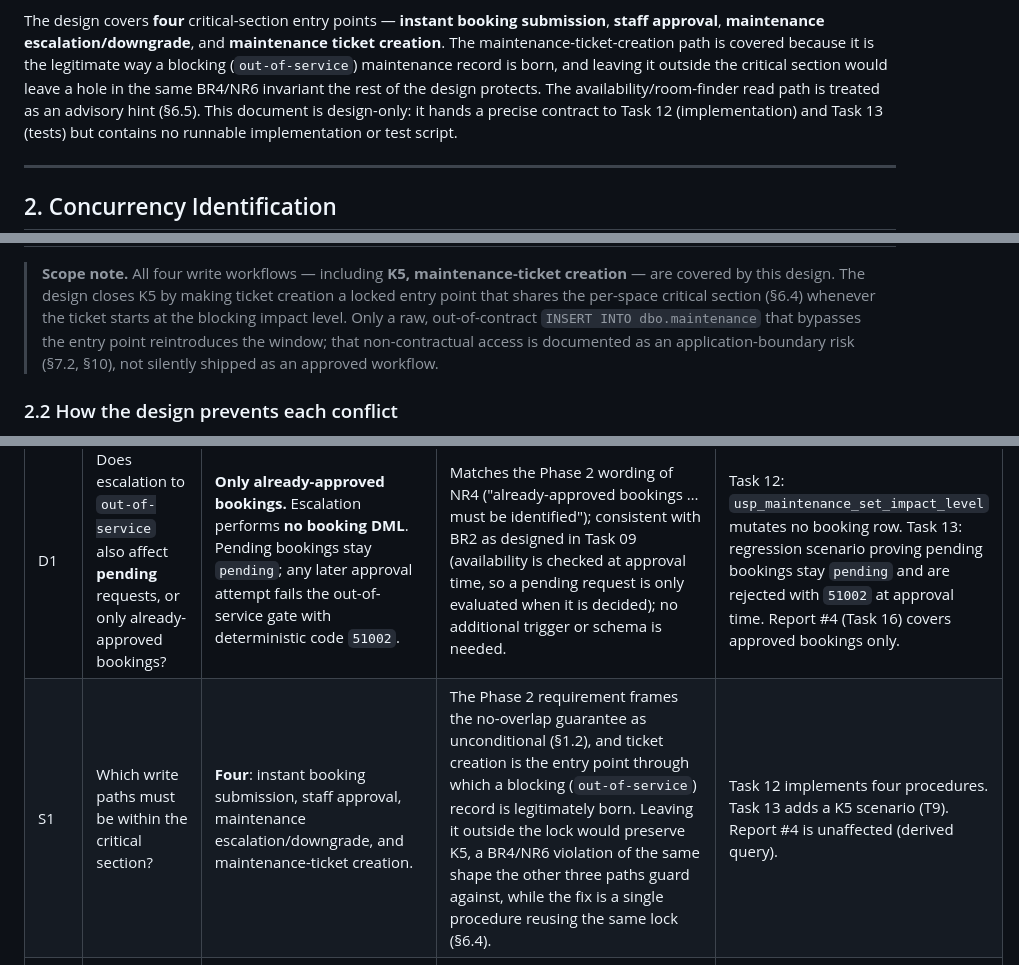
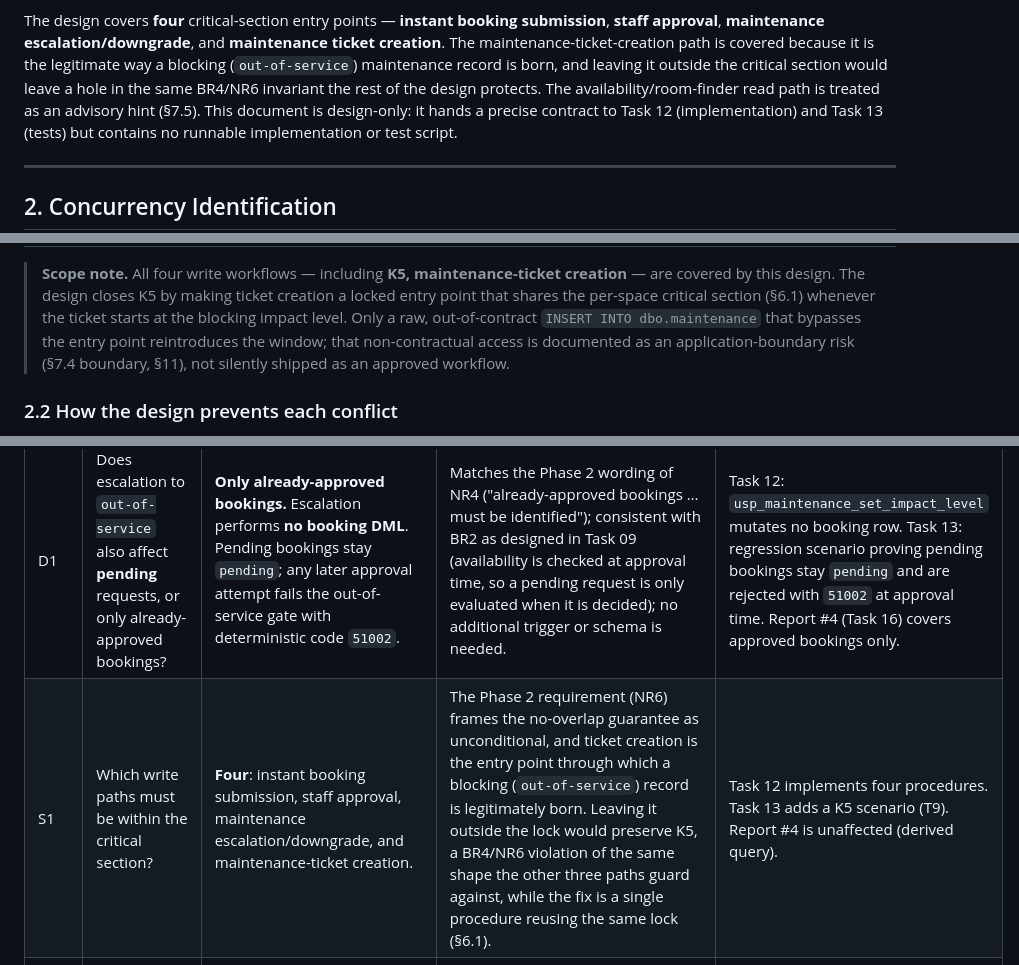
Before and after one commit to AmnO-O/CS486-Project, a Markdown page: outputs/11-concurrency-design-G05.md, 3 parts joined by grey strips. Drawn GitHub-style.

Commit message:
update output of task 11

```diff
--- a/outputs/11-concurrency-design-G05.md
+++ b/outputs/11-concurrency-design-G05.md
@@ -23,7 +23,7 @@ submission**, **staff approval**, **maintenance escalation/downgrade**, and
 because it is the legitimate way a blocking (`out-of-service`) maintenance record is
 born, and leaving it outside the critical section would leave a hole in the same
 BR4/NR6 invariant the rest of the design protects. The availability/room-finder read
-path is treated as an advisory hint (§6.5). This document is design-only: it hands a
+path is treated as an advisory hint (§7.5). This document is design-only: it hands a
 precise contract to Task 12 (implementation) and Task 13 (tests) but contains no
 runnable implementation or test script.
 
@@ -47,11 +47,11 @@ serialization between the check and the write**.
 
 > **Scope note.** All four write workflows — including **K5, maintenance-ticket
 > creation** — are covered by this design. The design closes K5 by making ticket
-> creation a locked entry point that shares the per-space critical section (§6.4)
+> creation a locked entry point that shares the per-space critical section (§6.1)
 > whenever the ticket starts at the blocking impact level. Only a raw,
 > out-of-contract `INSERT INTO dbo.maintenance` that bypasses the entry point
 > reintroduces the window; that non-contractual access is documented as an
-> application-boundary risk (§7.2, §10), not silently shipped as an approved
+> application-boundary risk (§7.4 boundary, §11), not silently shipped as an approved
 > workflow.
 
 ### 2.2 How the design prevents each conflict
@@ -70,7 +70,7 @@ confirmation steps — a read result is only ever a hint.
 | # | Question | Decision | Rationale | Effect on Tasks 12 / 13 / reporting |
 |---|---|---|---|---|
 | D1 | Does escalation to `out-of-service` also affect **pending** requests, or only already-approved bookings? | **Only already-approved bookings.** Escalation performs **no booking DML**. Pending bookings stay `pending`; any later approval attempt fails the out-of-service gate with deterministic code `51002`. | Matches the Phase 2 wording of NR4 ("already-approved bookings … must be identified"); consistent with BR2 as designed in Task 09 (availability is checked at approval time, so a pending request is only evaluated when it is decided); no additional trigger or schema is needed. | Task 12: `usp_maintenance_set_impact_level` mutates no booking row. Task 13: regression scenario proving pending bookings stay `pending` and are rejected with `51002` at approval time. Report #4 (Task 16) covers approved bookings only. |
-| S1 | Which write paths must be within the critical section? | **Four**: instant booking submission, staff approval, maintenance escalation/downgrade, and maintenance-ticket creation. | The Phase 2 requirement frames the no-overlap guarantee as unconditional (§1.2), and ticket creation is the entry point through which a blocking (`out-of-service`) record is legitimately born. Leaving it outside the lock would preserve K5, a BR4/NR6 violation of the same shape the other three paths guard against, while the fix is a single procedure reusing the same lock (§6.4). | Task 12 implements four procedures. Task 13 adds a K5 scenario (T9). Report #4 is unaffected (derived query). |
+| S1 | Which write paths must be within the critical section? | **Four**: instant booking submission, staff approval, maintenance escalation/downgrade, and maintenance-ticket creation. | The Phase 2 requirement (NR6) frames the no-overlap guarantee as unconditional, and ticket creation is the entry point through which a blocking (`out-of-service`) record is legitimately born. Leaving it outside the lock would preserve K5, a BR4/NR6 violation of the same shape the other three paths guard against, while the fix is a single procedure reusing the same lock (§6.1). | Task 12 implements four procedures. Task 13 adds a K5 scenario (T9). Report #4 is unaffected (derived query). |
 | K4 | How are read-only availability / room-finder reads treated? | **Advisory hints only.** Reads never serialize and never confirm a booking; the confirmation paths re-check under the lock. | A point-in-time read can be stale by definition; a hint cannot break NR6 as long as final confirmation re-checks. | Task 12: confirmation procs re-read all predicates post-lock. Task 13: no assertion that a simultaneous read is "fresh" — only that it cannot confirm a booking. |
 | AUD | Audit mechanism for `changed_by` on maintenance level changes | `sys.sp_set_session_context N'current_user_id', <id>` at the start of every unit of work; clear (set NULL) at the end. Fallback = reserved system approver `-1`. | Follows the Task 10 handoff (`SESSION_CONTEXT` adopted for `trg_maintenance_impact_history`); session-scoped, so the app must set/clear per unit. | Task 12 entry points set/clear the context. Task 13 asserts history-row `changed_by` attribution with and without context. |
 
```
Also changed, not shown: other parts of outputs/11-concurrency-design-G05.md (+2 -2 lines), 1 other file.
